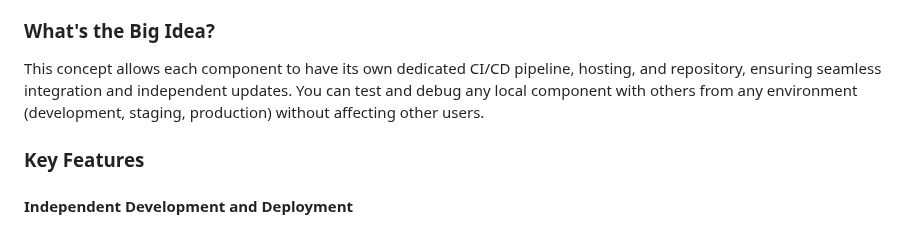
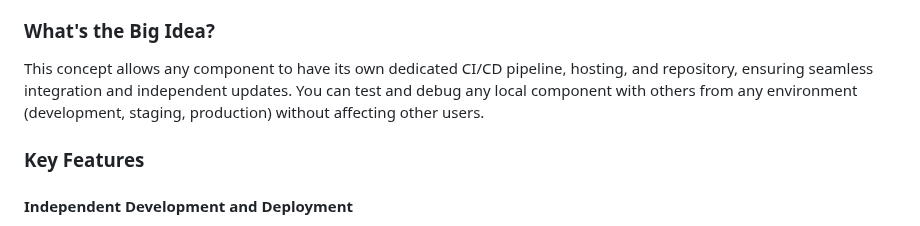
Before and after one commit to xaxay/imlab, a Markdown page: README.md, the part around the change. GitHub-like rendering.

```diff
--- a/README.md
+++ b/README.md
@@ -16,7 +16,8 @@ Do you have a complex UI and want to streamline your development process, enhanc
 
 ### What's the Big Idea?
 
-This concept allows each component to have its own dedicated CI/CD pipeline, hosting, and repository, ensuring seamless integration and independent updates. You can test and debug any local component with others from any environment (development, staging, production) without affecting other users.
+This concept allows any component to have its own dedicated CI/CD pipeline, hosting, and repository, ensuring seamless integration and independent updates.
+You can test and debug any local component with others from any environment (development, staging, production) without affecting other users.
 
 ### Key Features
 
```
